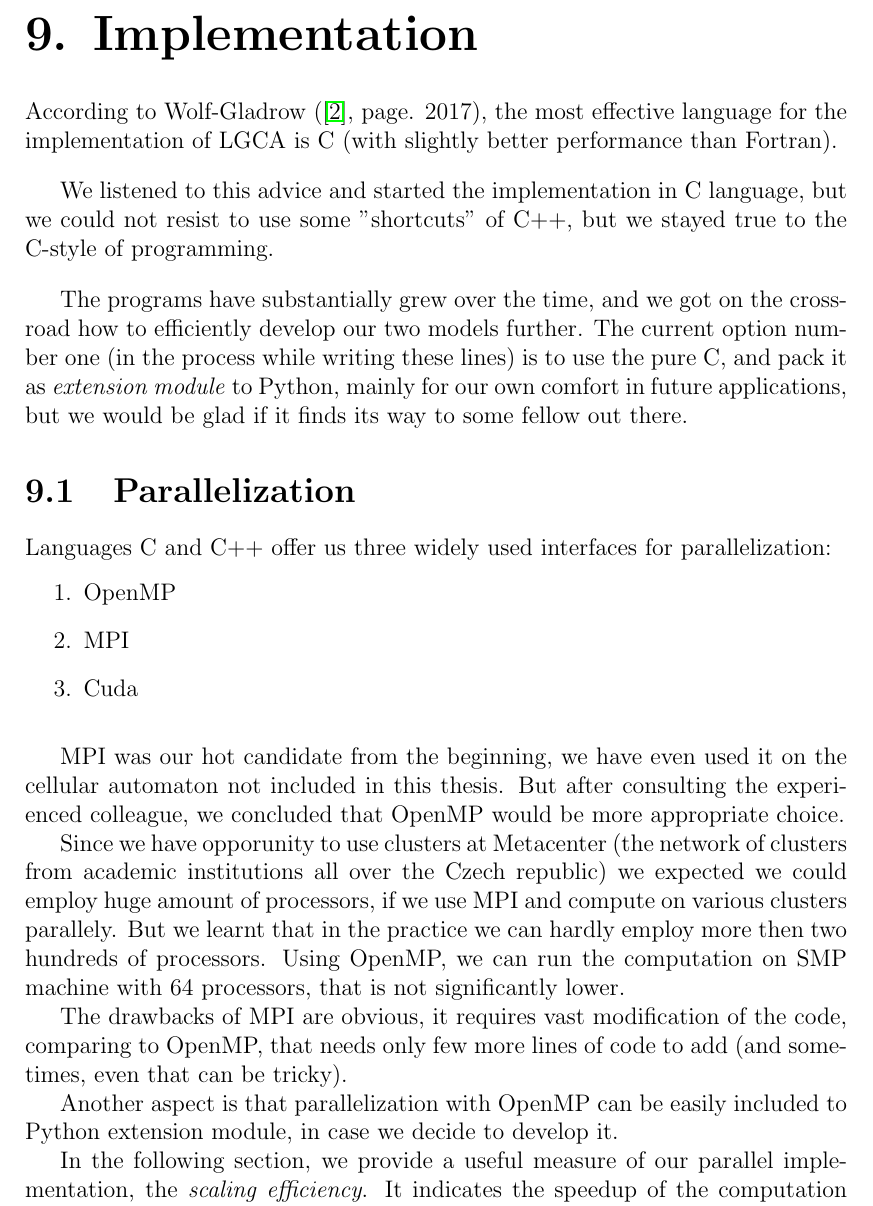
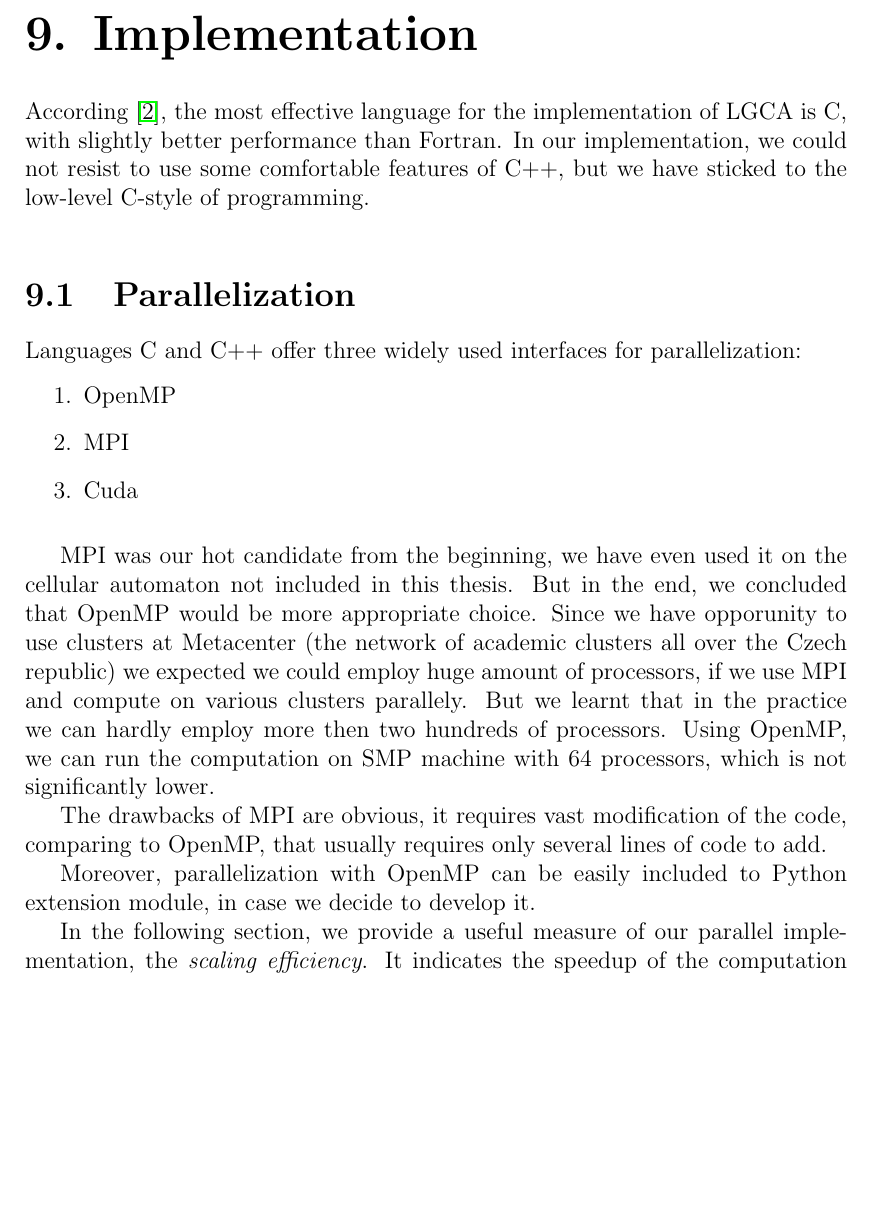
Before and after one commit to tuniak/diplomka, a LaTeX thesis (thesis.tex, which reads Implementation.tex): part of page 69 of 128, cut so that both start at the same text, the shorter picture padded with empty space. Compiled offline with pdfLaTeX.

Commit message:
aplikacie

```diff
--- a/Implementation.tex
+++ b/Implementation.tex
@@ -1,17 +1,19 @@
 \chapter{Implementation}
 
-According to Wolf-Gladrow (\cite{wolf}, page. 2017), the most effective language for the implementation of LGCA is C (with slightly better performance than Fortran).
-
+According \cite{wolf}, the most effective language for the implementation of LGCA is C, with slightly better performance than Fortran.
+In our implementation, we could not resist to use some comfortable features of C++, but we have sticked to the low-level C-style of programming.
 \bigskip
 
-We listened to this advice and started the implementation in C language, but we could not resist to use some "shortcuts" of C++, but we stayed true to the C-style of programming.
+%We listened to this advice and started the implementation in C language, but we could not resist to use some "shortcuts" of C++, but we stayed true to the C-style of programming.
+%
+%\bigskip
 
-\bigskip
+%The programs have substantially grew over the time, and in case of further development,
 
-The programs have substantially grew over the time, and we got on the crossroad how to efficiently develop our two models further. The current option number one (in the process while writing these lines) is to use the pure C, and pack it as \textit{extension module} to Python, mainly for our own comfort in future applications, but we would be glad if it finds its way to some fellow out there.
+%and we got on the crossroad how to efficiently develop our two models further. The current option number one (in the process while writing these lines) is to use the pure C, and pack it as \textit{extension module} to Python, mainly for our own comfort in future applications, but we would be glad if it finds its way to some fellow out there.
 
 \section{Parallelization}
-Languages C and C++ offer us three widely used interfaces for parallelization:
+Languages C and C++ offer three widely used interfaces for parallelization:
 \begin{enumerate}
 \item OpenMP
 \item MPI
@@ -25,14 +27,15 @@ Languages C and C++ offer us three widely used interfaces for parallelization:
 
 \bigskip
 
-MPI was our hot candidate from the beginning, we have even used it on the cellular automaton not included in this thesis. But after consulting the experienced colleague, we concluded that OpenMP would be more appropriate choice.
+MPI was our hot candidate from the beginning, we have even used it on the cellular automaton not included in this thesis.
+%But after consulting the experienced colleague, we concluded that OpenMP would be more appropriate choice.
+But in the end, we concluded that OpenMP would be more appropriate choice.
+Since we have opporunity to use clusters at Metacenter (the network of academic clusters all over the Czech republic) we expected we could employ huge amount of processors, if we use MPI and compute on various clusters parallely. But we learnt that in the practice we can hardly employ more then two hundreds of processors.
+Using OpenMP, we can run the computation on SMP machine with 64 processors, which is not significantly lower.
 
-Since we have opporunity to use clusters at Metacenter (the network of clusters from academic institutions all over the Czech republic) we expected we could employ huge amount of processors, if we use MPI and compute on various clusters parallely. But we learnt that in the practice we can hardly employ more then two hundreds of processors.
-Using OpenMP, we can run the computation on SMP machine with 64 processors, that is not significantly lower.
+The drawbacks of MPI are obvious, it requires vast modification of the code, comparing to OpenMP, that usually requires only several lines of code to add.
 
-The drawbacks of MPI are obvious, it requires vast modification of the code, comparing to OpenMP, that needs only few more lines of code to add (and sometimes, even that can be tricky).
-
-Another aspect is that parallelization with OpenMP can be easily included to Python extension module, in case we decide to develop it.
+Moreover, parallelization with OpenMP can be easily included to Python extension module, in case we decide to develop it.
 
 In the following section, we provide a useful measure of our parallel implementation, the \textit{scaling efficiency}. It indicates the speedup of the computation with the increasing number of processing units employed.
 We use two distinct ideas of scaling efficiency.
```
Also changed, not shown: FCHCimplem.tex (+5 -17 lines), FHPintro.tex (+2 -2 lines), PI.tex (+6 -6 lines), prvakapitola.tex (+5 -0 lines), Implementation.tex (4 more changed lines), 6 other files.
